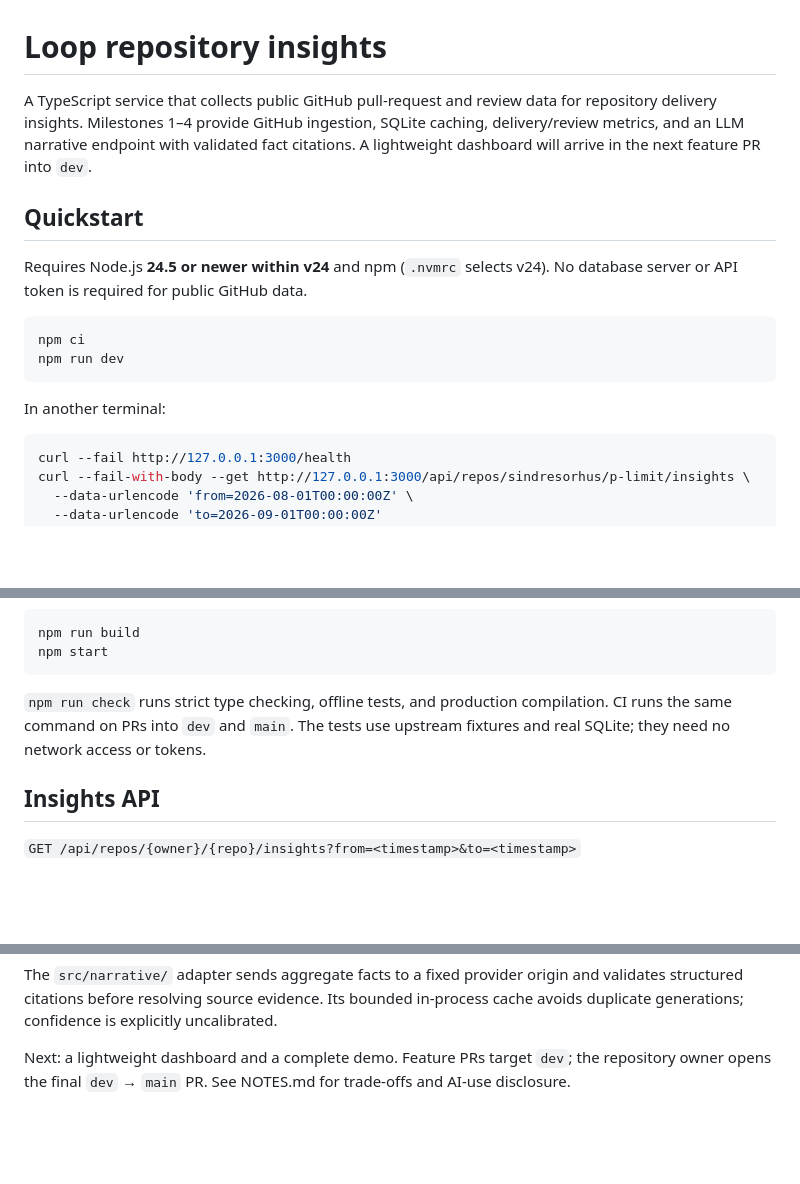
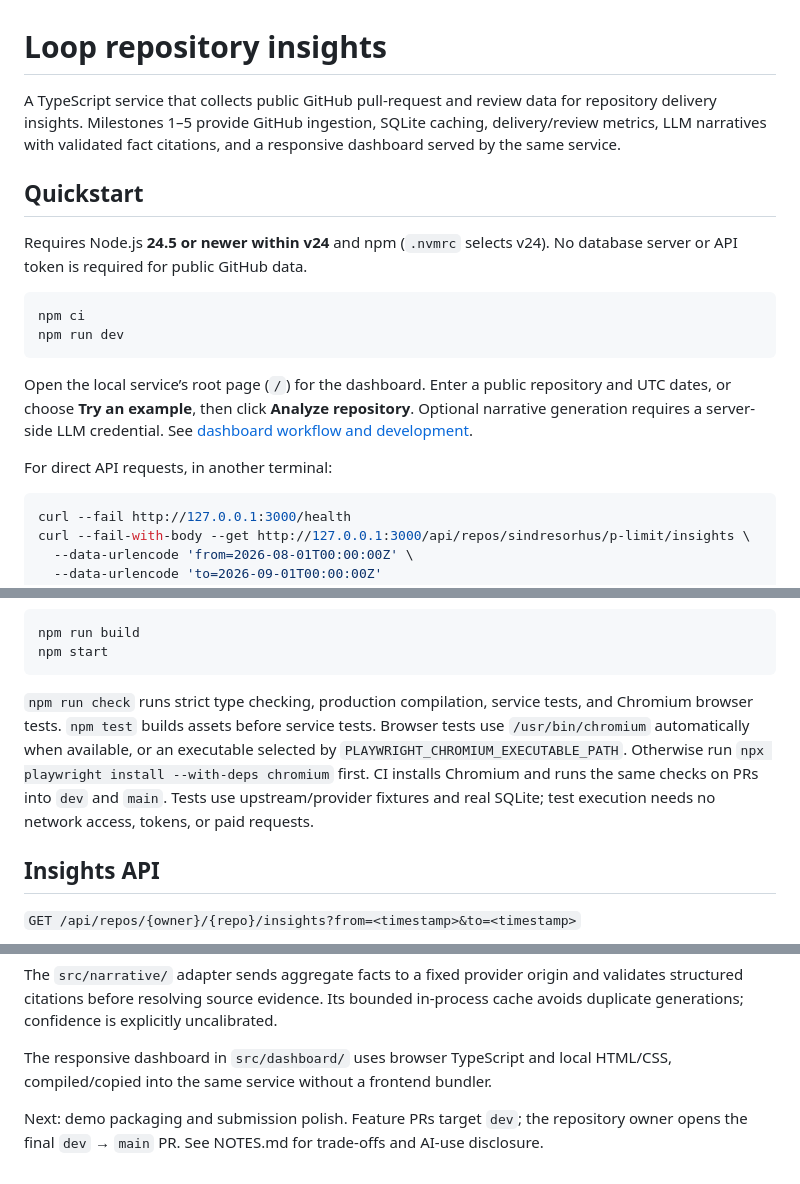
Before and after one commit to crazycrafters/Loop-Home-Assignment, a Markdown page: README.md, 3 parts joined by grey strips. Drawn GitHub-style; blank space fills up the shorter version.

Commit message:
docs: explain dashboard workflow, development, and browser validation

````diff
--- a/README.md
+++ b/README.md
@@ -1,9 +1,9 @@
 # Loop repository insights
 
 A TypeScript service that collects public GitHub pull-request and review data for
-repository delivery insights. Milestones 1–4 provide GitHub ingestion, SQLite caching,
-delivery/review metrics, and an LLM narrative endpoint with validated fact citations.
-A lightweight dashboard will arrive in the next feature PR into `dev`.
+repository delivery insights. Milestones 1–5 provide GitHub ingestion, SQLite caching,
+delivery/review metrics, LLM narratives with validated fact citations, and a responsive
+dashboard served by the same service.
 
 ## Quickstart
 
@@ -15,7 +15,12 @@ npm ci
 npm run dev
 ```
 
-In another terminal:
+Open the local service’s root page (`/`) for the dashboard. Enter a public
+repository and UTC dates, or choose **Try an example**, then click **Analyze
+repository**. Optional narrative generation requires a server-side LLM credential.
+See [dashboard workflow and development](docs/dashboard.md).
+
+For direct API requests, in another terminal:
 
 ```sh
 curl --fail http://127.0.0.1:3000/health
@@ -39,9 +44,13 @@ npm run build
 npm start
 ```
 
-`npm run check` runs strict type checking, offline tests, and production compilation.
-CI runs the same command on PRs into `dev` and `main`. The tests use upstream fixtures
-and real SQLite; they need no network access or tokens.
+`npm run check` runs strict type checking, production compilation, service tests,
+and Chromium browser tests. `npm test` builds assets before service tests. Browser
+tests use `/usr/bin/chromium` automatically when available, or an executable selected
+by `PLAYWRIGHT_CHROMIUM_EXECUTABLE_PATH`. Otherwise run
+`npx playwright install --with-deps chromium` first. CI installs Chromium and runs
+the same checks on PRs into `dev` and `main`. Tests use upstream/provider fixtures
+and real SQLite; test execution needs no network access, tokens, or paid requests.
 
 ## Insights API
 
@@ -208,6 +217,9 @@ The `src/narrative/` adapter sends aggregate facts to a fixed provider origin an
 validates structured citations before resolving source evidence. Its bounded
 in-process cache avoids duplicate generations; confidence is explicitly uncalibrated.
 
-Next: a lightweight dashboard and a complete demo. Feature PRs target `dev`;
+The responsive dashboard in `src/dashboard/` uses browser TypeScript and local
+HTML/CSS, compiled/copied into the same service without a frontend bundler.
+
+Next: demo packaging and submission polish. Feature PRs target `dev`;
 the repository owner opens the final `dev` → `main` PR. See NOTES.md for trade-offs
 and AI-use disclosure.
````
Also changed, not shown: NOTES.md (+18 -2 lines), docs/dashboard.md (added, +88 -0 lines).
